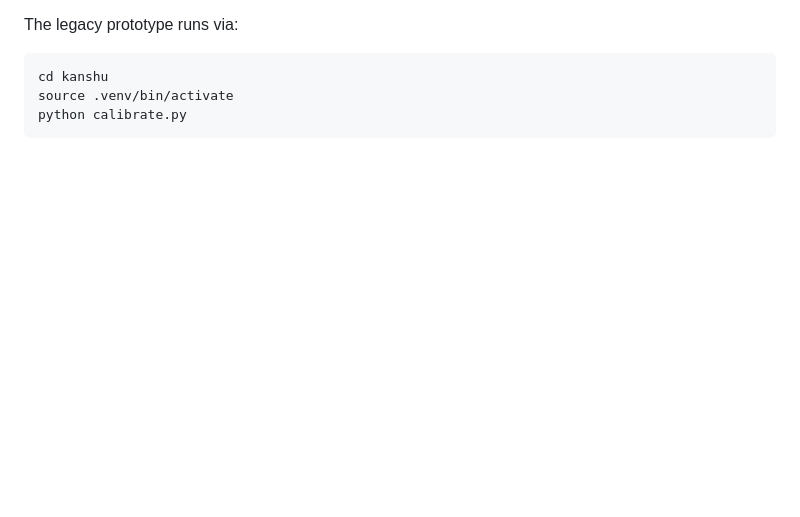
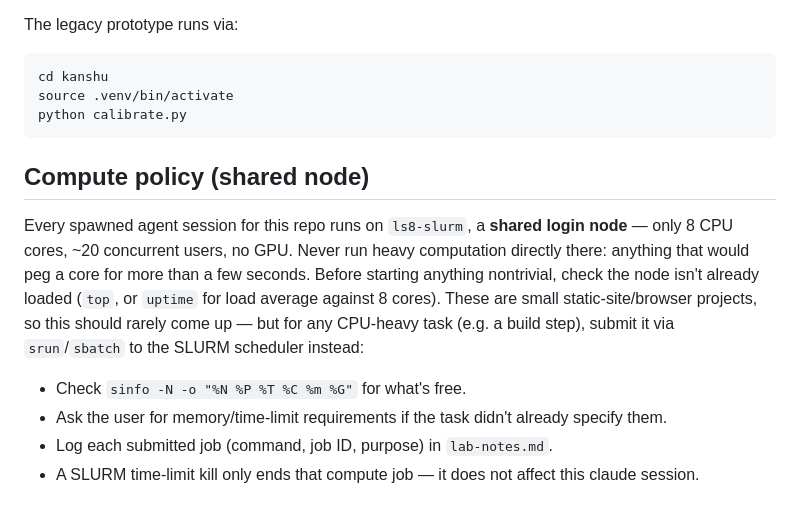
Before and after one commit to harmeling/vibe-coding, a Markdown page: CLAUDE.md, the part around the change. GitHub-like rendering; blank space fills up the shorter version.

Commit message:
Set up agent branch, lab-notes.md, and shared-node compute policy

````diff
--- a/CLAUDE.md
+++ b/CLAUDE.md
@@ -63,3 +63,20 @@ cd kanshu
 source .venv/bin/activate
 python calibrate.py
 ```
+
+## Compute policy (shared node)
+
+Every spawned agent session for this repo runs on `ls8-slurm`, a **shared
+login node** — only 8 CPU cores, ~20 concurrent users, no GPU. Never run
+heavy computation directly there: anything that would peg a core for more
+than a few seconds. Before starting anything nontrivial, check the node
+isn't already loaded (`top`, or `uptime` for load average against 8 cores).
+These are small static-site/browser projects, so this should rarely come
+up — but for any CPU-heavy task (e.g. a build step), submit it via
+`srun`/`sbatch` to the SLURM scheduler instead:
+- Check `sinfo -N -o "%N %P %T %C %m %G"` for what's free.
+- Ask the user for memory/time-limit requirements if the task didn't
+  already specify them.
+- Log each submitted job (command, job ID, purpose) in `lab-notes.md`.
+- A SLURM time-limit kill only ends that compute job — it does not affect
+  this claude session.
````
Also changed, not shown: lab-notes.md (added, +13 -0 lines).
